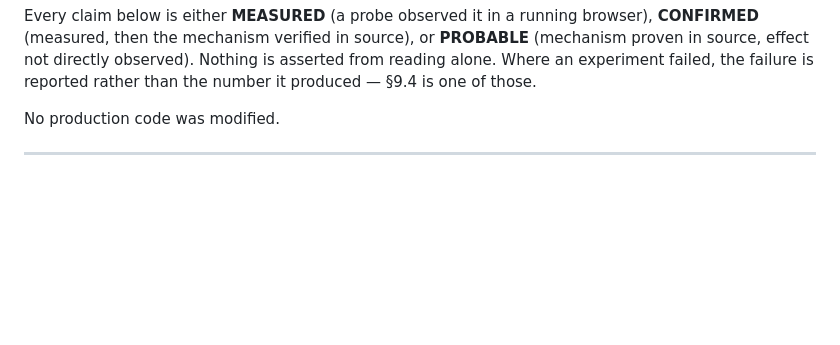
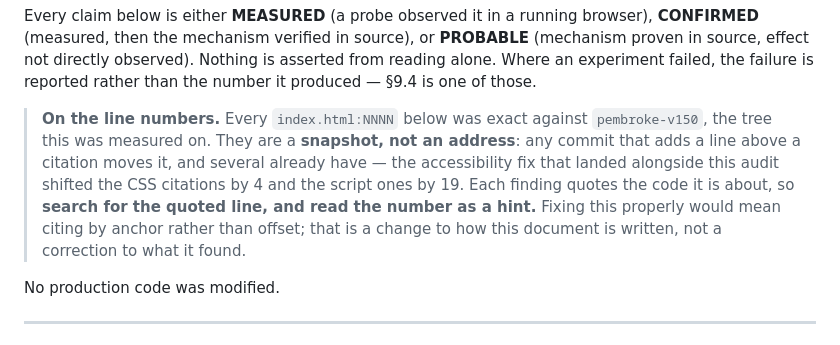
Before and after one commit to justinlooney/Pembroke.Academy, a Markdown page: docs/REPO_INTEGRITY_AUDIT.md, the part around the change. GitHub-like rendering; blank space fills up the shorter version.

Commit message:
docs: the audit's line numbers are a snapshot, and say so
Every index.html:NNNN citation was exact against pembroke-v150, the
tree the audit was measured on. Merging the accessibility fix moved
them — the CSS citations by 4, the script ones by 19 — and the repairs
now in flight will move them again.

That is not a correction to what the audit found; it is the difference
between citing by offset and citing by anchor. Every finding quotes the
code it is about, so the note tells a reader to search for the quoted
line and treat the number as a hint.

Co-Authored-By: Claude Opus 5 <noreply@anthropic.com>
Claude-Session: https://claude.ai/code/session_0143N12k61TSn7cN3tHuGE8A

```diff
--- a/docs/REPO_INTEGRITY_AUDIT.md
+++ b/docs/REPO_INTEGRITY_AUDIT.md
@@ -12,6 +12,17 @@ in source), or **PROBABLE** (mechanism proven in source, effect not
 directly observed). Nothing is asserted from reading alone. Where an
 experiment failed, the failure is reported rather than the number it
 produced — §9.4 is one of those.
+
+> **On the line numbers.** Every `index.html:NNNN` below was exact
+> against `pembroke-v150`, the tree this was measured on. They are a
+> **snapshot, not an address**: any commit that adds a line above a
+> citation moves it, and several already have — the accessibility fix
+> that landed alongside this audit shifted the CSS citations by 4 and
+> the script ones by 19. Each finding quotes the code it is about, so
+> **search for the quoted line, and read the number as a hint.** Fixing
+> this properly would mean citing by anchor rather than offset; that is
+> a change to how this document is written, not a correction to what it
+> found.
 
 No production code was modified.
 
```
